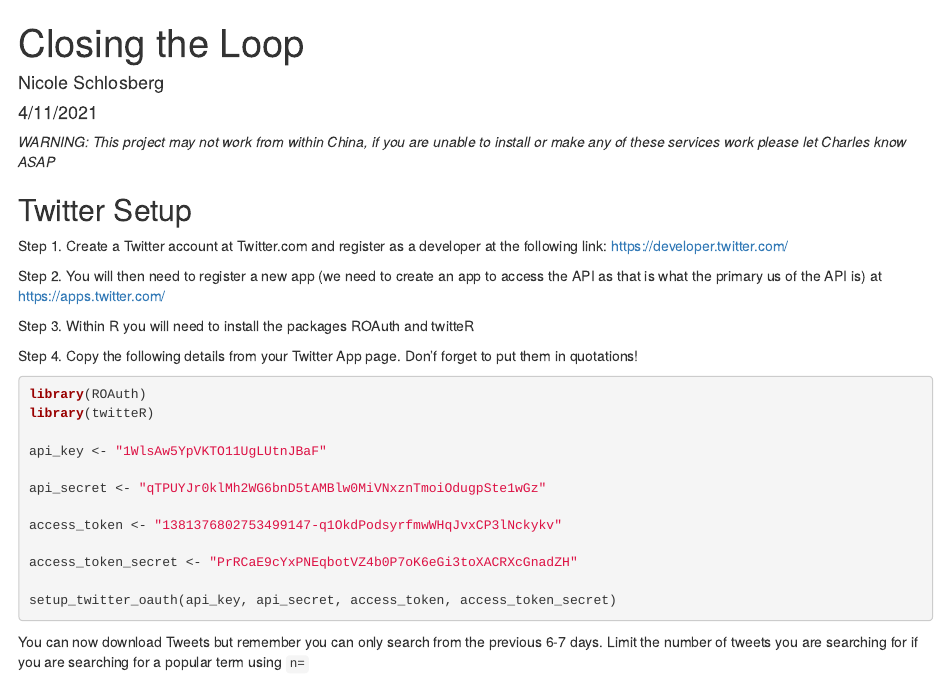
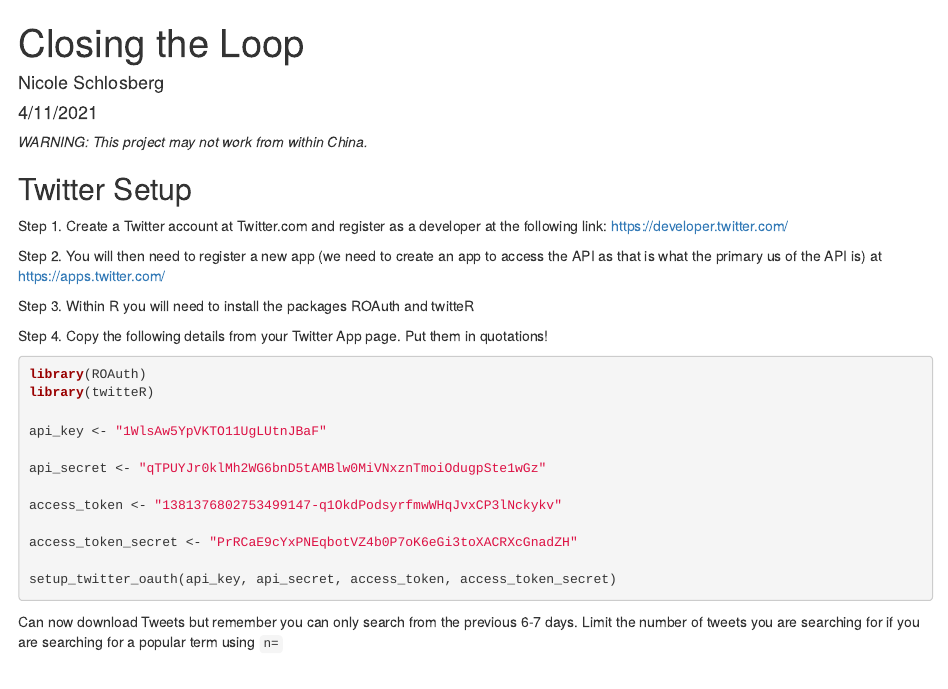
Before and after one commit to nicole-schlosberg/Closing-The-Loop, an R Markdown document (loop-closing.Rmd): the page in a window 1100 px wide, from its top. Rendered offline with R 4.5, knitr and Pandoc, with nearby package versions; the code chunks are not run, so their results and figures are left out.

Commit message:
Update loop-closing.Rmd

````diff
--- a/loop-closing.Rmd
+++ b/loop-closing.Rmd
@@ -5,7 +5,7 @@
 output: html_document
 ---
 
-*WARNING: This project may not work from within China, if you are unable to install or make any of these services work please let Charles know ASAP*
+*WARNING: This project may not work from within China.*
 
 ## Twitter Setup
 
@@ -15,7 +15,7 @@
 
 Step 3. Within R you will need to install the packages ROAuth and twitteR
 
-Step 4. Copy the following details from your Twitter App page. Don'f forget to put them in quotations!
+Step 4. Copy the following details from your Twitter App page. Put them in quotations!
 
 ```{r}
 library(ROAuth)
@@ -32,7 +32,7 @@
 setup_twitter_oauth(api_key, api_secret, access_token, access_token_secret)
 ```
 
-You can now download Tweets but remember you can only search from the previous 6-7 days. Limit the number of tweets you are searching for if you are searching for a popular term using `n=`
+Can now download Tweets but remember you can only search from the previous 6-7 days. Limit the number of tweets you are searching for if you are searching for a popular term using `n=`
 
 ### Download Tweets
 ```{r}
````
